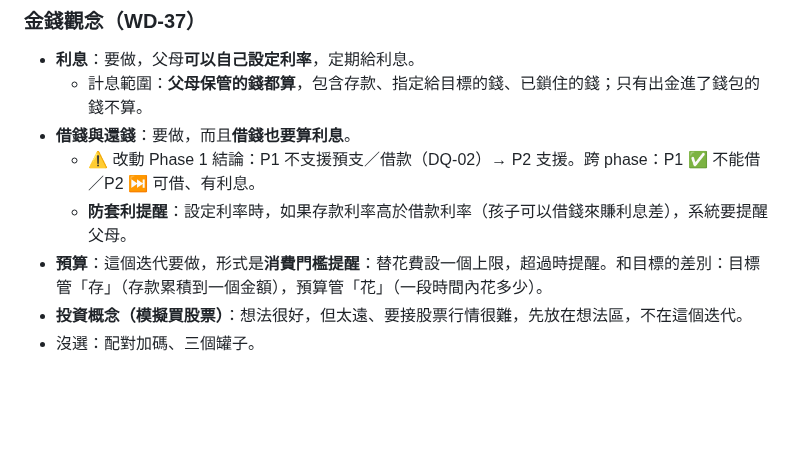
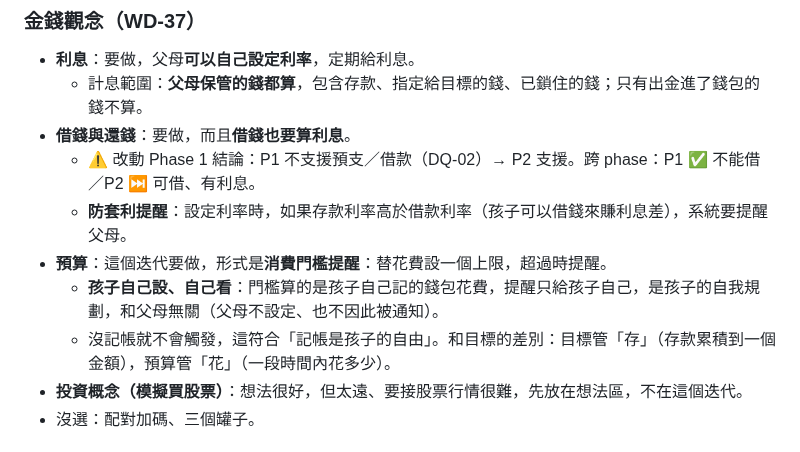
Before and after one commit to Cacao-s/Cacao, a Markdown page: docs/product/discover-qa.md, the part around the change. Drawn GitHub-style; blank space fills up the shorter version.

Commit message:
docs(discover): 預算門檻由孩子自己設、只提醒孩子
Co-Authored-By: Claude Opus 5.5 <noreply@anthropic.com>
Claude-Session: https://claude.ai/code/session_016BNvDSEaVk37NhSrqLNtE2

```diff
--- a/docs/product/discover-qa.md
+++ b/docs/product/discover-qa.md
@@ -198,7 +198,9 @@
 - **借錢與還錢**：要做，而且**借錢也要算利息**。
   - ⚠ 改動 Phase 1 結論：P1 不支援預支／借款（DQ-02）→ P2 支援。跨 phase：P1 ✅ 不能借／P2 ⏭ 可借、有利息。
   - **防套利提醒**：設定利率時，如果存款利率高於借款利率（孩子可以借錢來賺利息差），系統要提醒父母。
-- **預算**：這個迭代要做，形式是**消費門檻提醒**：替花費設一個上限，超過時提醒。和目標的差別：目標管「存」（存款累積到一個金額），預算管「花」（一段時間內花多少）。
+- **預算**：這個迭代要做，形式是**消費門檻提醒**：替花費設一個上限，超過時提醒。
+  - **孩子自己設、自己看**：門檻算的是孩子自己記的錢包花費，提醒只給孩子自己，是孩子的自我規劃，和父母無關（父母不設定、也不因此被通知）。
+  - 沒記帳就不會觸發，這符合「記帳是孩子的自由」。和目標的差別：目標管「存」（存款累積到一個金額），預算管「花」（一段時間內花多少）。
 - **投資概念（模擬買股票）**：想法很好，但太遠、要接股票行情很難，先放在想法區，不在這個迭代。
 - 沒選：配對加碼、三個罐子。
 
```
